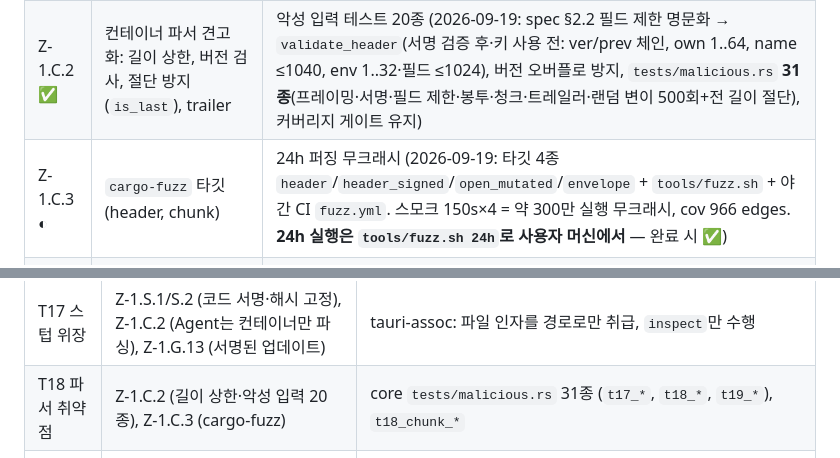
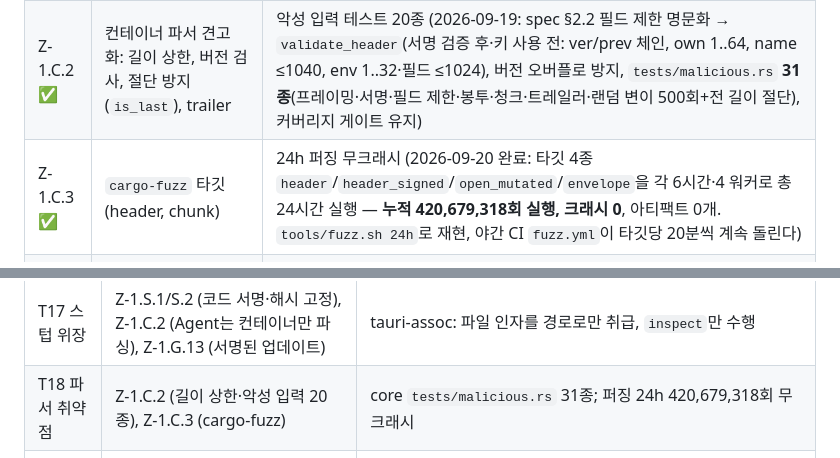
Before and after one commit to MacTechIN/Z-BACS, a Markdown page: docs/dev_plan.md, 2 parts joined by grey strips. Drawn GitHub-style.

```diff
--- a/docs/dev_plan.md
+++ b/docs/dev_plan.md
@@ -55,7 +55,7 @@
 |---|---|---|
 | Z-1.C.1 ✅ | `zbacs-core` 크레이트 정식화: 타입, 에러, `Sealer/Opener` 트레이트 | 문서화된 공개 API, 단위 테스트 90% (2026-09-19: `FileId/HeaderHash/KeyId/Salt/NoncePrefix` 고정 길이 타입(와이어 호환), 객체 안전 `Sealer/Opener` + `GrantedDek`, 에러 문서화·`non_exhaustive`, `missing_docs` + CI rustdoc -D warnings, `cargo llvm-cov` 90% 게이트 CI) |
 | Z-1.C.2 ✅ | 컨테이너 파서 견고화: 길이 상한, 버전 검사, 절단 방지(`is_last`), trailer | 악성 입력 테스트 20종 (2026-09-19: spec §2.2 필드 제한 명문화 → `validate_header`(서명 검증 후·키 사용 전: ver/prev 체인, own 1..64, name ≤1040, env 1..32·필드 ≤1024), 버전 오버플로 방지, `tests/malicious.rs` **31종**(프레이밍·서명·필드 제한·봉투·청크·트레일러·랜덤 변이 500회+전 길이 절단), 커버리지 게이트 유지) |
-| Z-1.C.3 ◐ | `cargo-fuzz` 타깃(header, chunk) | 24h 퍼징 무크래시 (2026-09-19: 타깃 4종 `header`/`header_signed`/`open_mutated`/`envelope` + `tools/fuzz.sh` + 야간 CI `fuzz.yml`. 스모크 150s×4 = 약 300만 실행 무크래시, cov 966 edges. **24h 실행은 `tools/fuzz.sh 24h`로 사용자 머신에서** — 완료 시 ✅) |
+| Z-1.C.3 ✅ | `cargo-fuzz` 타깃(header, chunk) | 24h 퍼징 무크래시 (2026-09-20 완료: 타깃 4종 `header`/`header_signed`/`open_mutated`/`envelope`을 각 6시간·4 워커로 총 24시간 실행 — **누적 420,679,318회 실행, 크래시 0**, 아티팩트 0개. `tools/fuzz.sh 24h`로 재현, 야간 CI `fuzz.yml`이 타깃당 20분씩 계속 돌린다) |
 | Z-1.C.4 ✅ | 재봉인(Reseal): 새 DEK, 버전 체인, 원자적 교체 | v1→v2→v3 체인 검증 테스트 (2026-09-19: spec §5 확장 — `fid`/`salt` 버전 불변(온체인 `bumpVersion` 키), 체인 규칙, 원자 교체, 새 DEK로 이전 승인 무효화(T20). `PrevVersion`, `reseal_to_path`, `verify_version_chain`, `decrypt_name`, CLI `zbacs reseal`; 테스트 10종) |
 | Z-1.C.5 ✅ | 파일명 암호화, 정책 해시, 테스트 벡터 고정 | vectors 디렉터리 (2026-09-19: spec v1.2 — 파일명 64B 배수 패딩(길이 노출 차단, T13) + §2.2a `policy_hash = SHA-256("ZBACS-POL-v1"‖CBOR(pol))`; `crates/zbacs-core/tests/vectors/`(v1/v2 컨테이너·소유자 키·manifest) 고정 + 회귀 테스트 2종, 재생성은 `--ignored regenerate`) |
 | Z-1.C.6 ✅ | 키 자료 zeroize 감사, `secrecy` 적용 | 리뷰 체크리스트 통과 (2026-09-19: `Dek`을 `secrecy::SecretBox`로 전환, 모든 키 타입에 마스킹 `Debug`, seal/open/파일명 평문 버퍼 wipe, `ZeroizeOnDrop` 컴파일 타임 단언, 감사 기록 `docs/research/key_hygiene_audit.md`) |
@@ -207,7 +207,7 @@
 | T15 만료 우회 | Z-1.H.2 (체인 시간), Z-1.G.4 (로컬 시계 병행) | contracts `test_t15_*` 2종 |
 | T16 Relay DoS | Z-1.R.1 (본문 상한·할당량 정의), Z-1.R.2 (서명·레이트리밋), Z-1.R.4 (셀프호스팅), Z-1.H.7 (체인 이벤트 폴백), Z-2.R.1 | proto `oversized_bodies_are_refused_on_both_sides`; relay `t16_quota_stops_a_flood`, `an_oversized_body_is_refused` |
 | T17 스텁 위장 | Z-1.S.1/S.2 (코드 서명·해시 고정), Z-1.C.2 (Agent는 컨테이너만 파싱), Z-1.G.13 (서명된 업데이트) | tauri-assoc: 파일 인자를 경로로만 취급, `inspect`만 수행 |
-| T18 파서 취약점 | Z-1.C.2 (길이 상한·악성 입력 20종), Z-1.C.3 (cargo-fuzz) | core `tests/malicious.rs` 31종 (`t17_*`, `t18_*`, `t19_*`), `t18_chunk_*` |
+| T18 파서 취약점 | Z-1.C.2 (길이 상한·악성 입력 20종), Z-1.C.3 (cargo-fuzz) | core `tests/malicious.rs` 31종; 퍼징 24h 420,679,318회 무크래시 |
 | T19 다운그레이드 | Z-1.C.2 (버전 검사·최소 버전 정책), Z-1.C.4 (`verify_version_chain`), Z-1.H.2 (온체인 버전 바인딩) | core `t19_*`; reseal `t19_*` 3종; contracts `test_t19_grant_must_name_the_current_version` |
 | T20 회수 무시 | Z-1.C.4 (재봉인 시 새 DEK로 이전 승인 무효화), Z-1.G.4 (TTL·주기 확인), Z-1.G.11 (revoke), Z-1.H.7 (이벤트 구독), Z-1.G.13 (코드 서명), Z-3.H.3 (어테스테이션) | contracts `test_t20_revoke_only_owner`; core `t20_each_version_gets_a_fresh_dek_and_nonce_prefix` |
 | T21 번들러·페이마스터 검열/지연 | Z-1.H.8 (다중 번들러 엔드포인트), Z-1.H.9 (페이마스터 폴백: 자체 예치), Z-1.G.4 (`strict_onchain` 아닌 경우 체인 확정 미대기), Z-1.R.5 (다중 Relay 장애 조치) | aa-passkey: EntryPoint 직접 `handleOps` + Pimlico 실제 제출; client `t21_a_dead_endpoint_falls_over_to_a_live_one` |
```
Also changed, not shown: CLAUDE.md (+1 -1 lines), history.md (+11 -0 lines).
